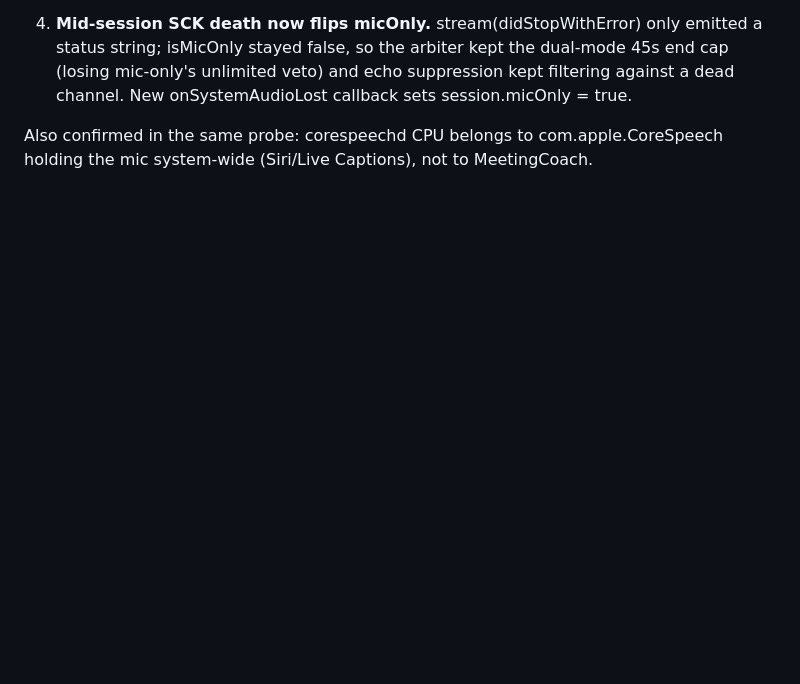
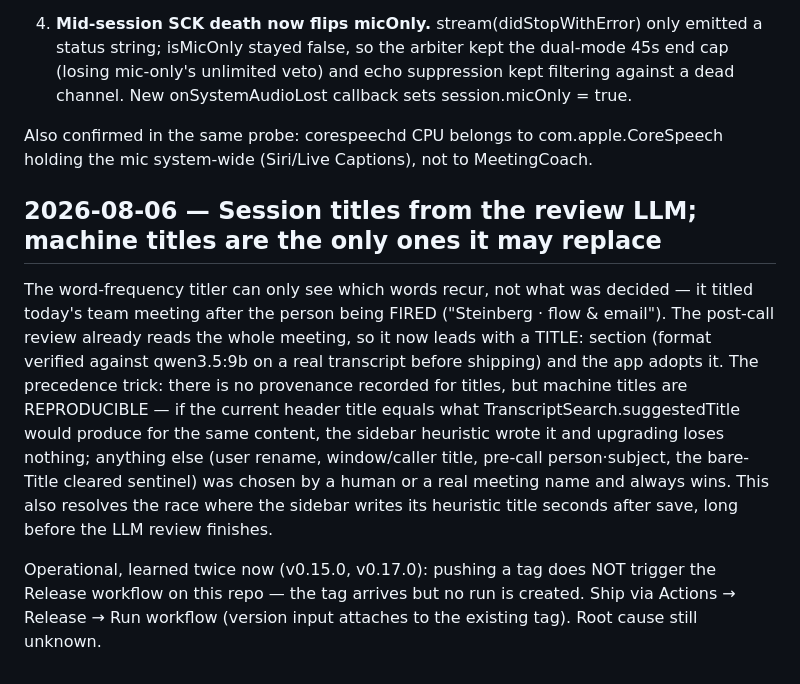
Before and after one commit to noahdevkagan/coach, a Markdown page: decisions.md, the part around the change. Drawn GitHub-style; blank space fills up the shorter version.

```diff
--- a/decisions.md
+++ b/decisions.md
@@ -494,3 +494,25 @@ choices:
 Also confirmed in the same probe: corespeechd CPU belongs to
 com.apple.CoreSpeech holding the mic system-wide (Siri/Live Captions),
 not to MeetingCoach.
+
+## 2026-08-06 — Session titles from the review LLM; machine titles are the only ones it may replace
+
+The word-frequency titler can only see which words recur, not what was
+decided — it titled today's team meeting after the person being FIRED
+("Steinberg · flow & email"). The post-call review already reads the
+whole meeting, so it now leads with a TITLE: section (format verified
+against qwen3.5:9b on a real transcript before shipping) and the app
+adopts it. The precedence trick: there is no provenance recorded for
+titles, but machine titles are REPRODUCIBLE — if the current header
+title equals what TranscriptSearch.suggestedTitle would produce for the
+same content, the sidebar heuristic wrote it and upgrading loses
+nothing; anything else (user rename, window/caller title, pre-call
+person·subject, the bare-Title cleared sentinel) was chosen by a human
+or a real meeting name and always wins. This also resolves the race
+where the sidebar writes its heuristic title seconds after save, long
+before the LLM review finishes.
+
+Operational, learned twice now (v0.15.0, v0.17.0): pushing a tag does
+NOT trigger the Release workflow on this repo — the tag arrives but no
+run is created. Ship via Actions → Release → Run workflow (version
+input attaches to the existing tag). Root cause still unknown.
```
Also changed, not shown: HANDOFF.md (+49 -111 lines).
